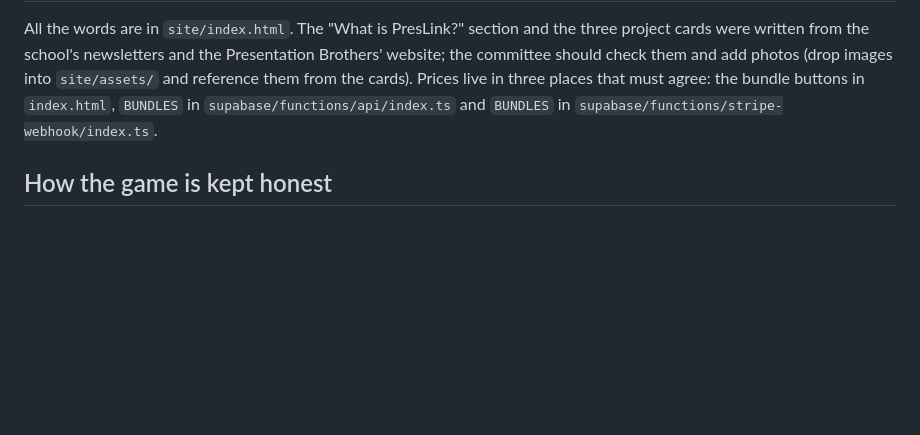
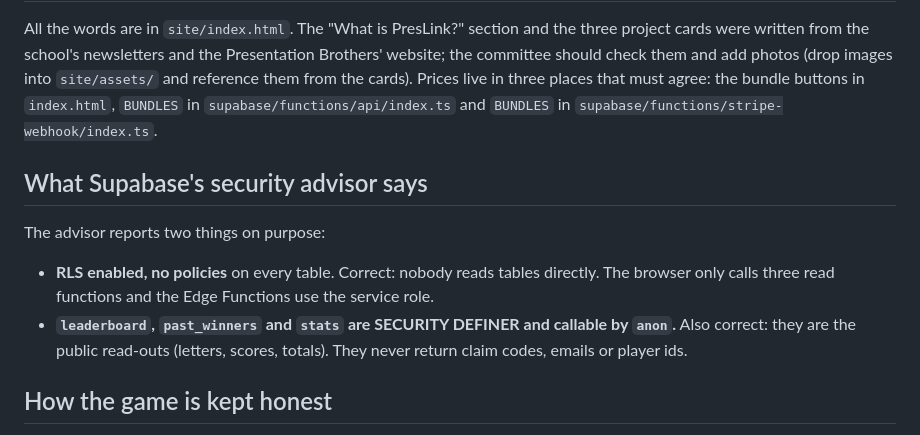
Before and after one commit to pixelprojex/Preslink, a Markdown page: README.md, the part around the change. Rendered like a GitHub page; blank space fills up the shorter version.

Commit message:
Explain the intentional advisor findings in the README
Co-Authored-By: Claude Fable 5.1 <noreply@anthropic.com>
Claude-Session: https://claude.ai/code/session_01KSsKRsoKhWAviz1VfQQGRf

```diff
--- a/README.md
+++ b/README.md
@@ -156,6 +156,16 @@ them and add photos (drop images into `site/assets/` and reference them from the
 three places that must agree: the bundle buttons in `index.html`, `BUNDLES` in
 `supabase/functions/api/index.ts` and `BUNDLES` in `supabase/functions/stripe-webhook/index.ts`.
 
+## What Supabase's security advisor says
+
+The advisor reports two things on purpose:
+
+- **RLS enabled, no policies** on every table. Correct: nobody reads tables directly. The browser only calls
+  three read functions and the Edge Functions use the service role.
+- **`leaderboard`, `past_winners` and `stats` are SECURITY DEFINER and callable by `anon`.** Also correct:
+  they are the public read-outs (letters, scores, totals). They never return claim codes, emails or
+  player ids.
+
 ## How the game is kept honest
 
 - A play can only start when the server holds a paid credit, and the server hands out a one-time play.
```
